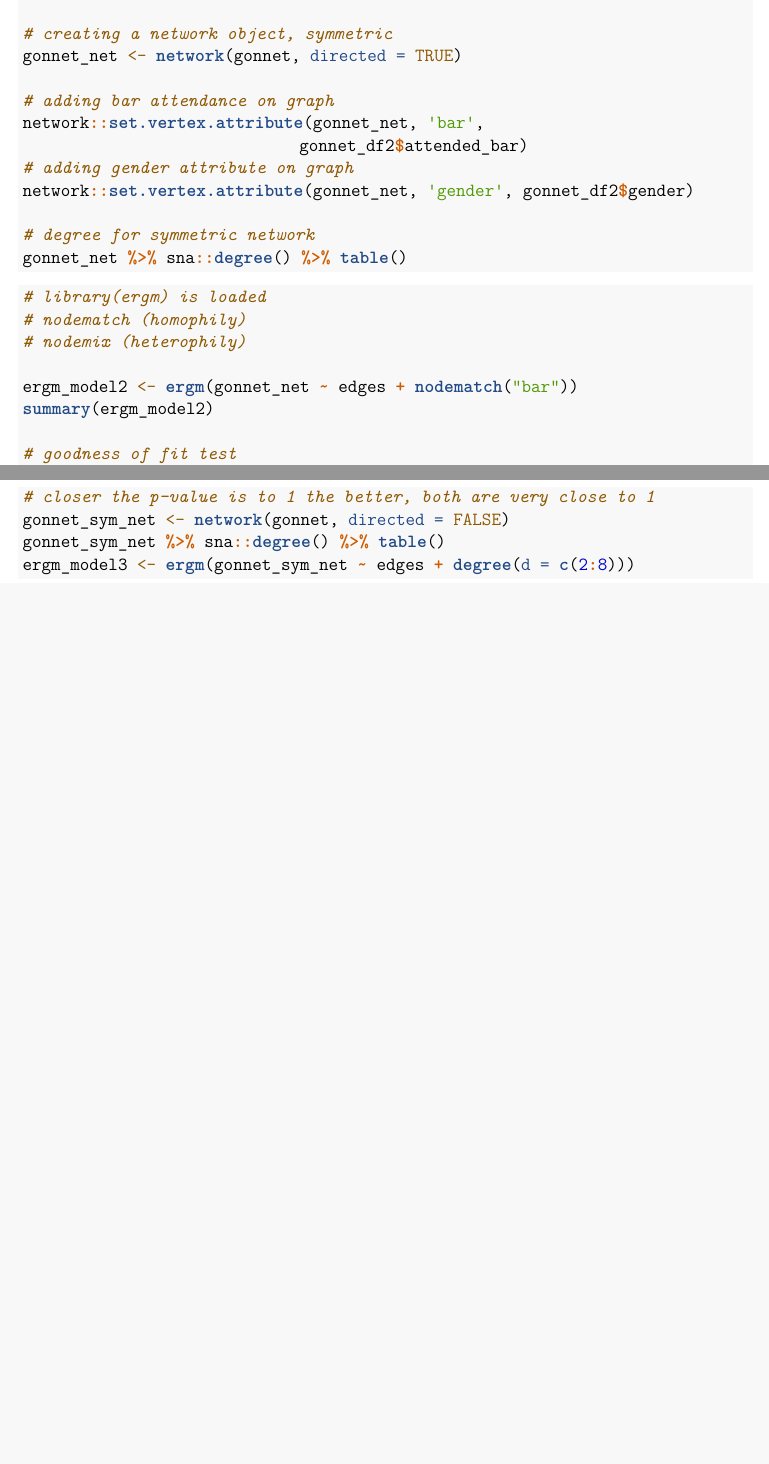
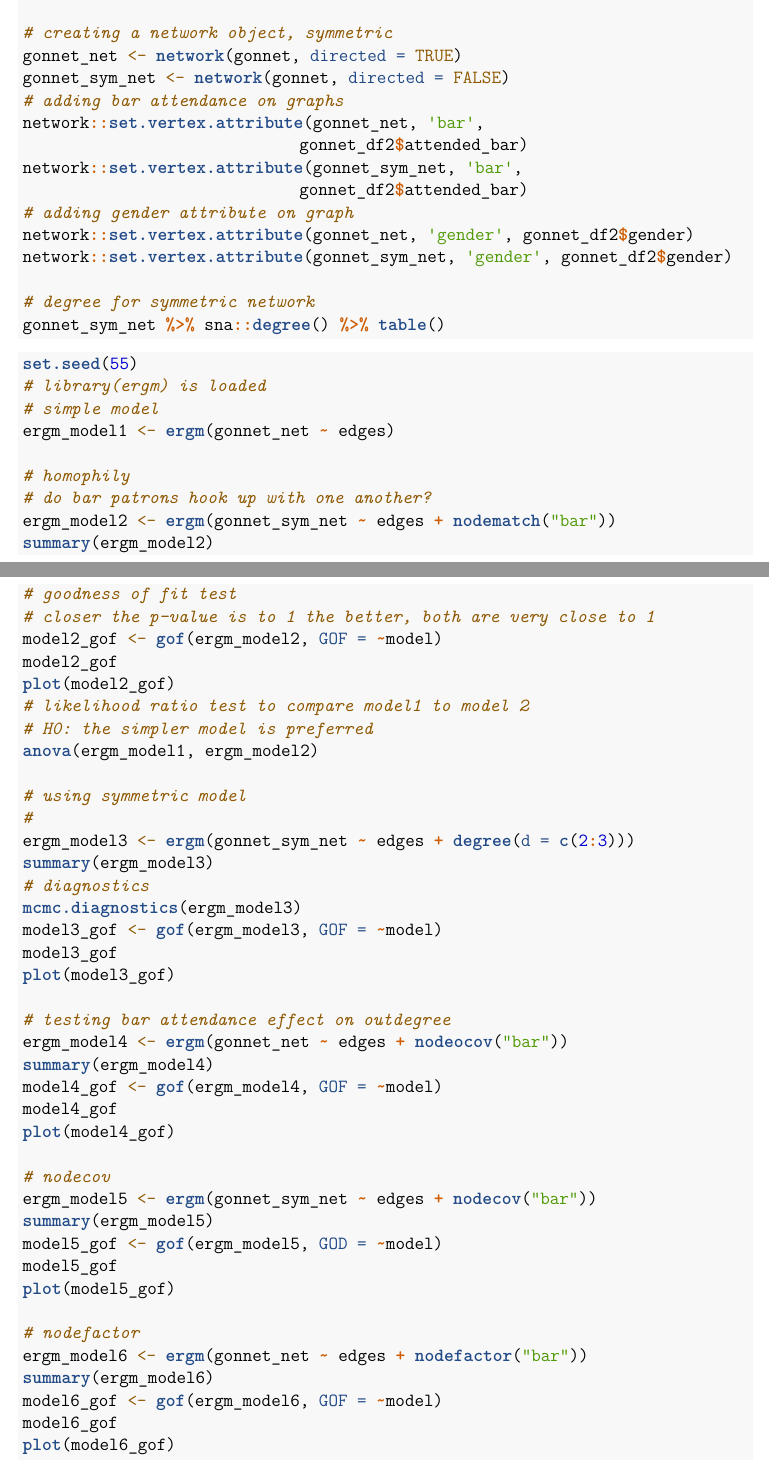
Before and after one commit to jstevenr/soc280-sna-project, an R Markdown document (JStevenRaquel-paper.Rmd): two parts of pages 9 and 10 of 12, joined at a grey line, cut so that both start at the same text, the shorter picture padded with empty space. Rendered offline with R 4.5, knitr and Pandoc, then LaTeX, with nearby package versions; a font, style sheet, LaTeX package, included part or bibliography that could not be used is replaced or left out.

Commit message:
more coding for ergm model fitting.

````diff
--- a/JStevenRaquel-paper.Rmd
+++ b/JStevenRaquel-paper.Rmd
@@ -622,30 +620,67 @@ gonnet_net <- network(gonnet, directed = TRUE)
-# adding bar attendance on graph
+gonnet_sym_net <- network(gonnet, directed = FALSE)
+# adding bar attendance on graphs
 network::set.vertex.attribute(gonnet_net, 'bar',
+                             gonnet_df2$attended_bar)
+network::set.vertex.attribute(gonnet_sym_net, 'bar',
                              gonnet_df2$attended_bar)
 # adding gender attribute on graph
 network::set.vertex.attribute(gonnet_net, 'gender', gonnet_df2$gender)
+network::set.vertex.attribute(gonnet_sym_net, 'gender', gonnet_df2$gender)
 
 # degree for symmetric network
-gonnet_net %>% sna::degree() %>% table()
+gonnet_sym_net %>% sna::degree() %>% table()
 ```
 
 
 ```{r ergm}
+set.seed(55)
 # library(ergm) is loaded
-# nodematch (homophily)
-# nodemix (heterophily)
+# simple model
+ergm_model1 <- ergm(gonnet_net ~ edges)
 
-ergm_model2 <- ergm(gonnet_net ~ edges + nodematch("bar"))
+# homophily
+# do bar patrons hook up with one another?
+ergm_model2 <- ergm(gonnet_sym_net ~ edges + nodematch("bar"))
 summary(ergm_model2)
-
 # goodness of fit test
+# closer the p-value is to 1 the better, both are very close to 1
 model2_gof <- gof(ergm_model2, GOF = ~model)
 model2_gof
+plot(model2_gof)
+# likelihood ratio test to compare model1 to model 2
+# H0: the simpler model is preferred
+anova(ergm_model1, ergm_model2)
 
-# closer the p-value is to 1 the better, both are very close to 1
-gonnet_sym_net <- network(gonnet, directed = FALSE)
-gonnet_sym_net %>% sna::degree() %>% table()
-ergm_model3 <- ergm(gonnet_sym_net ~ edges + degree(d = c(2:8)))
+# using symmetric model
+#
+ergm_model3 <- ergm(gonnet_sym_net ~ edges + degree(d = c(2:3)))
+summary(ergm_model3)
+# diagnostics
+mcmc.diagnostics(ergm_model3)
+model3_gof <- gof(ergm_model3, GOF = ~model)
+model3_gof
+plot(model3_gof)
+
+# testing bar attendance effect on outdegree
+ergm_model4 <- ergm(gonnet_net ~ edges + nodeocov("bar"))
+summary(ergm_model4)
+model4_gof <- gof(ergm_model4, GOF = ~model)
+model4_gof
+plot(model4_gof)
+
+# nodecov
+ergm_model5 <- ergm(gonnet_sym_net ~ edges + nodecov("bar"))
+summary(ergm_model5)
+model5_gof <- gof(ergm_model5, GOD = ~model)
+model5_gof
+plot(model5_gof)
+
+# nodefactor
+ergm_model6 <- ergm(gonnet_net ~ edges + nodefactor("bar"))
+summary(ergm_model6)
+model6_gof <- gof(ergm_model6, GOF = ~model)
+model6_gof
+plot(model6_gof)
 ```
 
 
````
Also changed, not shown: JStevenRaquel-paper.Rmd (2 more changed lines).
